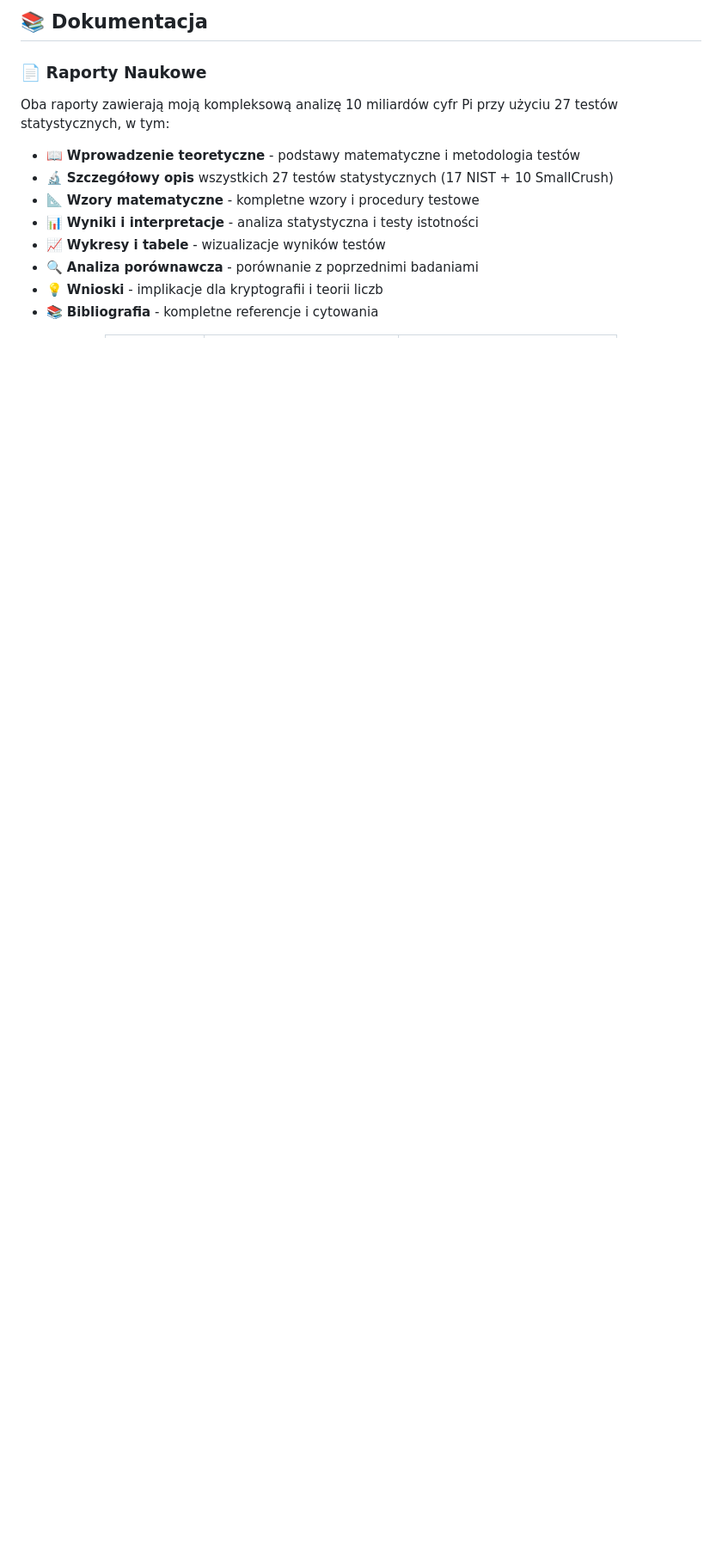
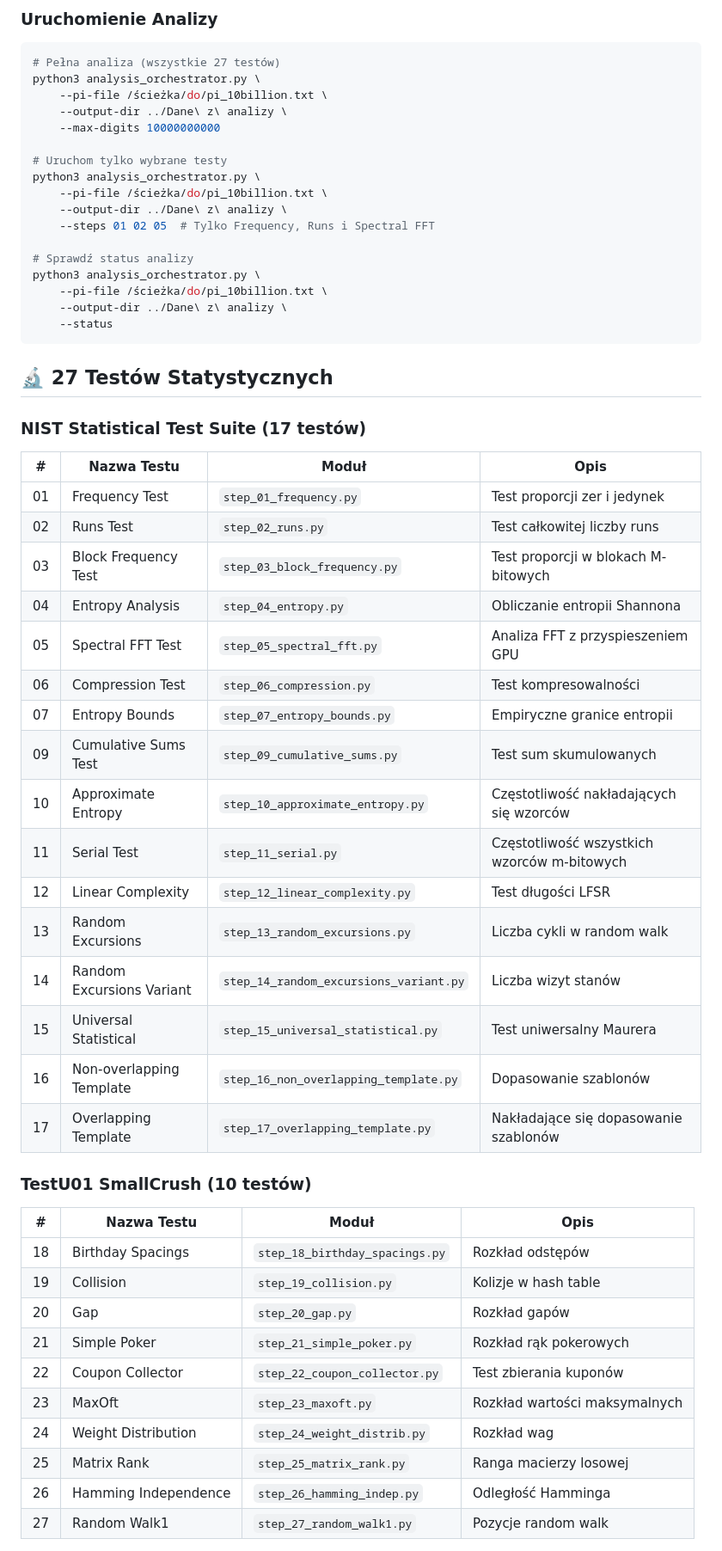
Before and after one commit to Baver1022/omnis2-pi-analysis, a Markdown page: README_PL.md, the part around one of its changes. Shown at 86% size. GitHub-like rendering; blank space fills up the shorter version.

````diff
--- a/README_PL.md
+++ b/README_PL.md
@@ -83,16 +65,62 @@ python3 analysis_orchestrator.py --pi-file pi_10billion.txt
 ```
 
-## 📚 Dokumentacja
+### Uruchomienie Analizy
 
-### 📄 Raporty Naukowe
+```bash
+# Pełna analiza (wszystkie 27 testów)
+python3 analysis_orchestrator.py \
+    --pi-file /ścieżka/do/pi_10billion.txt \
+    --output-dir ../Dane\ z\ analizy \
+    --max-digits 10000000000
 
-Oba raporty zawierają moją kompleksową analizę 10 miliardów cyfr Pi przy użyciu 27 testów statystycznych, w tym:
+# Uruchom tylko wybrane testy
+python3 analysis_orchestrator.py \
+    --pi-file /ścieżka/do/pi_10billion.txt \
+    --output-dir ../Dane\ z\ analizy \
+    --steps 01 02 05  # Tylko Frequency, Runs i Spectral FFT
 
-- 📖 **Wprowadzenie teoretyczne** - podstawy matematyczne i metodologia testów
-- 🔬 **Szczegółowy opis** wszystkich 27 testów statystycznych (17 NIST + 10 SmallCrush)
-- 📐 **Wzory matematyczne** - kompletne wzory i procedury testowe
-- 📊 **Wyniki i interpretacje** - analiza statystyczna i testy istotności
-- 📈 **Wykresy i tabele** - wizualizacje wyników testów
-- 🔍 **Analiza porównawcza** - porównanie z poprzednimi badaniami
-- 💡 **Wnioski** - implikacje dla kryptografii i teorii liczb
-- 📚 **Bibliografia** - kompletne referencje i cytowania
+# Sprawdź status analizy
+python3 analysis_orchestrator.py \
+    --pi-file /ścieżka/do/pi_10billion.txt \
+    --output-dir ../Dane\ z\ analizy \
+    --status
+```
+
+## 🔬 27 Testów Statystycznych
+
+### NIST Statistical Test Suite (17 testów)
+
+| # | Nazwa Testu | Moduł | Opis |
+|---|-------------|-------|------|
+| 01 | Frequency Test | `step_01_frequency.py` | Test proporcji zer i jedynek |
+| 02 | Runs Test | `step_02_runs.py` | Test całkowitej liczby runs |
+| 03 | Block Frequency Test | `step_03_block_frequency.py` | Test proporcji w blokach M-bitowych |
+| 04 | Entropy Analysis | `step_04_entropy.py` | Obliczanie entropii Shannona |
+| 05 | Spectral FFT Test | `step_05_spectral_fft.py` | Analiza FFT z przyspieszeniem GPU |
+| 06 | Compression Test | `step_06_compression.py` | Test kompresowalności |
+| 07 | Entropy Bounds | `step_07_entropy_bounds.py` | Empiryczne granice entropii |
+| 09 | Cumulative Sums Test | `step_09_cumulative_sums.py` | Test sum skumulowanych |
+| 10 | Approximate Entropy | `step_10_approximate_entropy.py` | Częstotliwość nakładających się wzorców |
+| 11 | Serial Test | `step_11_serial.py` | Częstotliwość wszystkich wzorców m-bitowych |
+| 12 | Linear Complexity | `step_12_linear_complexity.py` | Test długości LFSR |
+| 13 | Random Excursions | `step_13_random_excursions.py` | Liczba cykli w random walk |
+| 14 | Random Excursions Variant | `step_14_random_excursions_variant.py` | Liczba wizyt stanów |
+| 15 | Universal Statistical | `step_15_universal_statistical.py` | Test uniwersalny Maurera |
+| 16 | Non-overlapping Template | `step_16_non_overlapping_template.py` | Dopasowanie szablonów |
+| 17 | Overlapping Template | `step_17_overlapping_template.py` | Nakładające się dopasowanie szablonów |
+
+### TestU01 SmallCrush (10 testów)
+
+| # | Nazwa Testu | Moduł | Opis |
+|---|-------------|-------|------|
+| 18 | Birthday Spacings | `step_18_birthday_spacings.py` | Rozkład odstępów |
+| 19 | Collision | `step_19_collision.py` | Kolizje w hash table |
+| 20 | Gap | `step_20_gap.py` | Rozkład gapów |
+| 21 | Simple Poker | `step_21_simple_poker.py` | Rozkład rąk pokerowych |
+| 22 | Coupon Collector | `step_22_coupon_collector.py` | Test zbierania kuponów |
+| 23 | MaxOft | `step_23_maxoft.py` | Rozkład wartości maksymalnych |
+| 24 | Weight Distribution | `step_24_weight_distrib.py` | Rozkład wag |
+| 25 | Matrix Rank | `step_25_matrix_rank.py` | Ranga macierzy losowej |
+| 26 | Hamming Independence | `step_26_hamming_indep.py` | Odległość Hamminga |
+| 27 | Random Walk1 | `step_27_random_walk1.py` | Pozycje random walk |
+
````
Also changed, not shown: other parts of README_PL.md (+157 -96 lines), README.md (+242 -149 lines).
